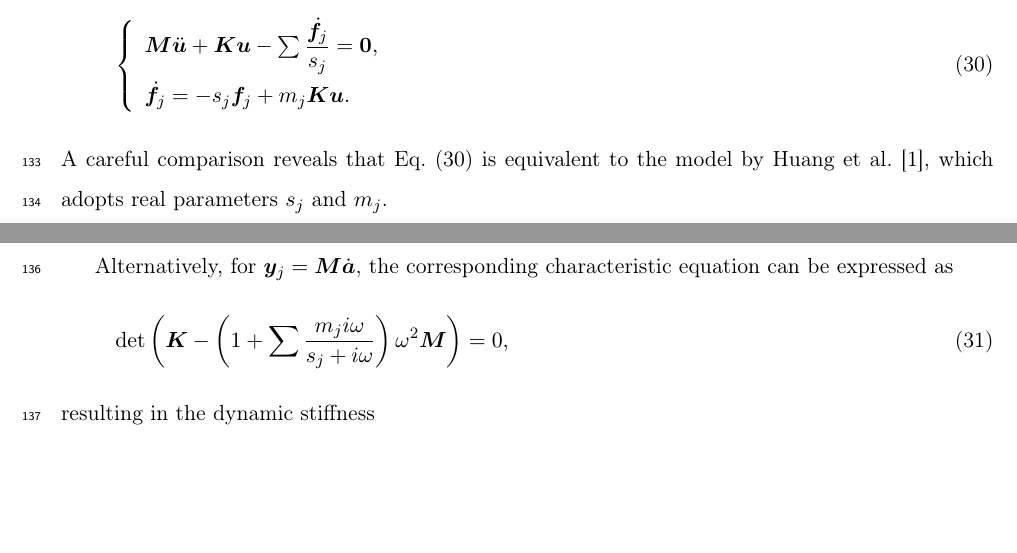
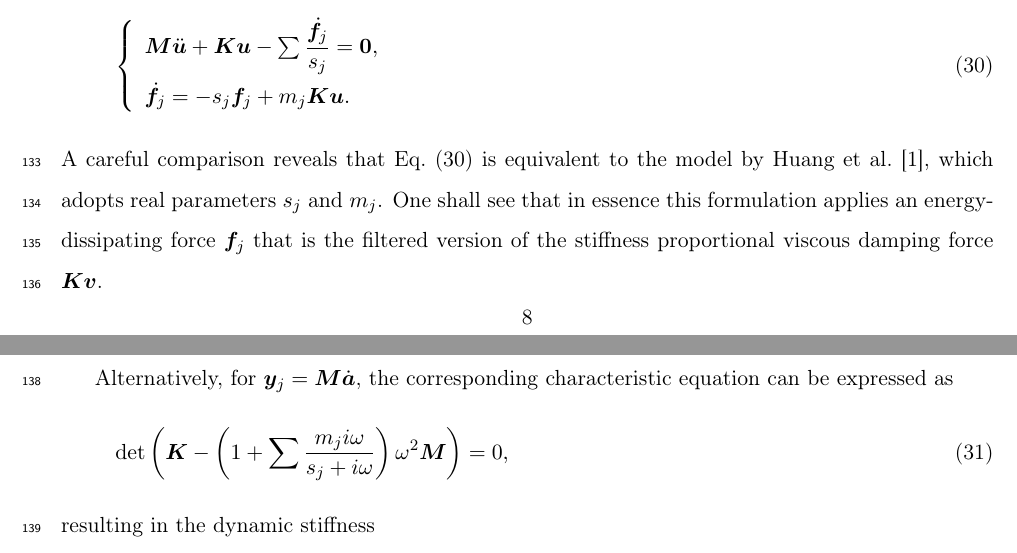
Before and after one commit to TLCFEM/nonviscous-damping, a LaTeX paper (UNIDAMPING.tex, which reads SEC/FORMULATION.tex): two parts of pages 8 and 9 of 26, joined at a grey line, cut so that both start at the same text, the shorter picture padded with empty space. Compiled offline with pdfLaTeX.

Commit message:
Clarify energy-dissipating force application in damping formulation

```diff
--- a/SEC/FORMULATION.tex
+++ b/SEC/FORMULATION.tex
@@ -218,6 +218,7 @@ By comparing \eqsref{eq:u_right} and \eqsref{eq:vel_formulation}, one can also d
 \end{array}\right.
 \end{gather}
 A careful comparison reveals that \eqsref{eq:vel_formulation_alter} is equivalent to the model by \citet{Huang2019}, which adopts real parameters $s_j$ and $m_j$.
+One shall see that in essence this formulation applies an energy-dissipating force $\bbf_j$ that is the filtered version of the stiffness proportional viscous damping force $\mb{K}\bv$.
 \subsection{Formulation 4}\label{sec:v_dep_m}
 Alternatively, for $\by_j=\mb{M}\dot{\ba}$, the corresponding characteristic equation can be expressed as
 \begin{gather}\label{eq:vel_cha2}
```
